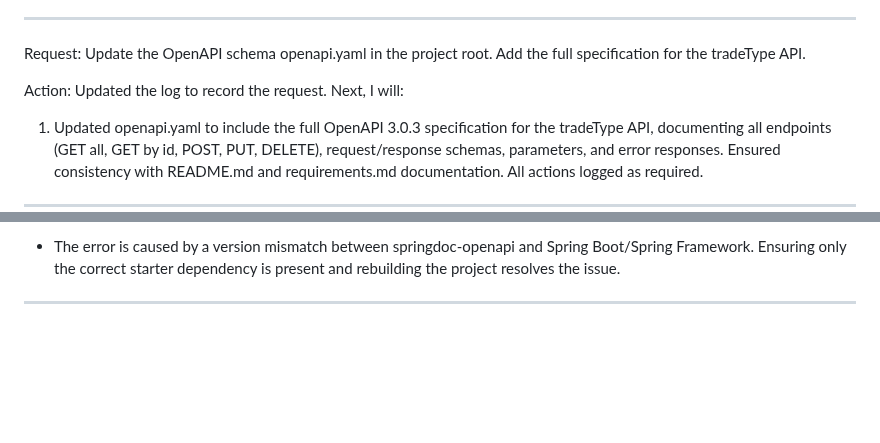
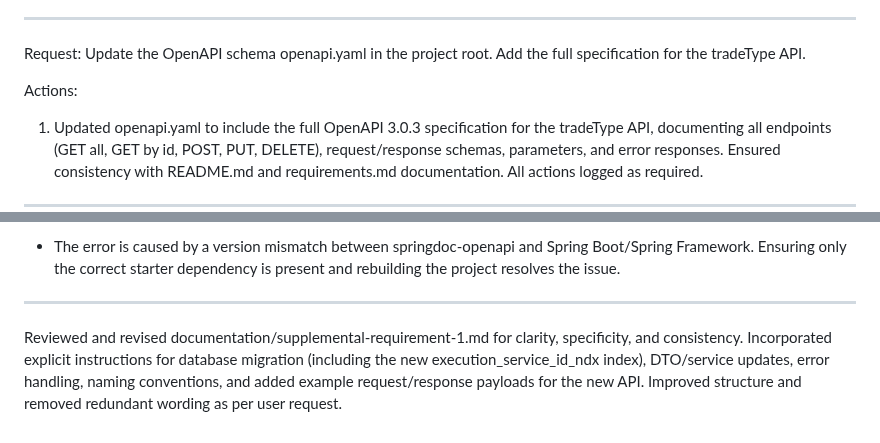
Before and after one commit to kasbench/globeco-trade-service, a Markdown page: cursor-log.md, 2 parts joined by grey strips. Drawn GitHub-style; blank space fills up the shorter version.

Commit message:
updated documentation

```diff
--- a/cursor-log.md
+++ b/cursor-log.md
@@ -515,7 +515,7 @@ Action: Updated the log to record the request. Next, I will:
 
 Request: Update the OpenAPI schema openapi.yaml in the project root. Add the full specification for the tradeType API.
 
-Action: Updated the log to record the request. Next, I will:
+Actions:
 1. Updated openapi.yaml to include the full OpenAPI 3.0.3 specification for the tradeType API, documenting all endpoints (GET all, GET by id, POST, PUT, DELETE), request/response schemas, parameters, and error responses. Ensured consistency with README.md and requirements.md documentation. All actions logged as required.
 
 ---
@@ -703,3 +703,5 @@ Rationale:
 - The error is caused by a version mismatch between springdoc-openapi and Spring Boot/Spring Framework. Ensuring only the correct starter dependency is present and rebuilding the project resolves the issue.
 
 ---
+
+Reviewed and revised documentation/supplemental-requirement-1.md for clarity, specificity, and consistency. Incorporated explicit instructions for database migration (including the new execution_service_id_ndx index), DTO/service updates, error handling, naming conventions, and added example request/response payloads for the new API. Improved structure and removed redundant wording as per user request.
```
Also changed, not shown: documentation/supplemental-requirement-1.md (added, +63 -0 lines), documentation/trade-service.md (added, +157 -0 lines), documentation/images/trade-service.png, 2 other files.
